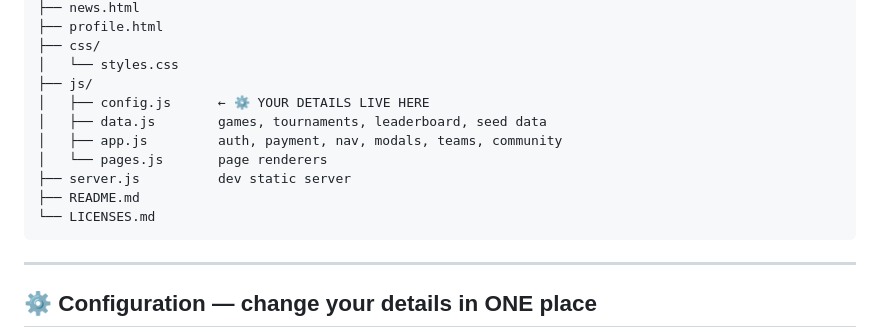
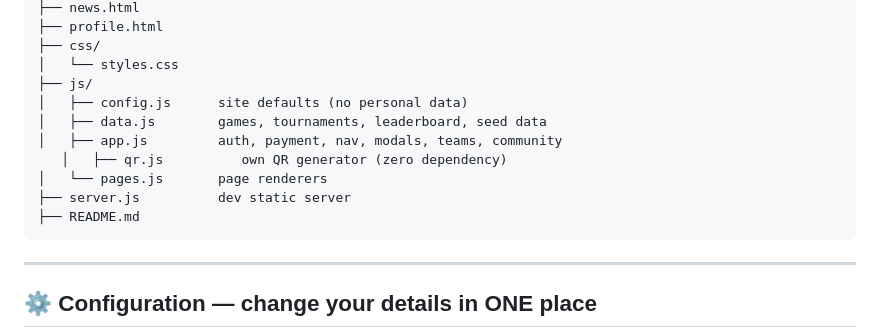
Before and after one commit to Abhijeet-Kumar-Prajapati/GAME-VALT-PLATFORM, a Markdown page: README.md, the part around the change. Drawn GitHub-style.

````diff
--- a/README.md
+++ b/README.md
@@ -49,13 +49,13 @@ mobile-gaming-platform/
 ├── css/
 │   └── styles.css
 ├── js/
-│   ├── config.js      ← ⚙️ YOUR DETAILS LIVE HERE
+│   ├── config.js      site defaults (no personal data)
 │   ├── data.js        games, tournaments, leaderboard, seed data
 │   ├── app.js         auth, payment, nav, modals, teams, community
+   │   ├── qr.js          own QR generator (zero dependency)
 │   └── pages.js       page renderers
 ├── server.js          dev static server
 ├── README.md
-└── LICENSES.md
 ```
 
 ---
````
Also changed, not shown: LICENSES.md (deleted, +0 -17 lines).
